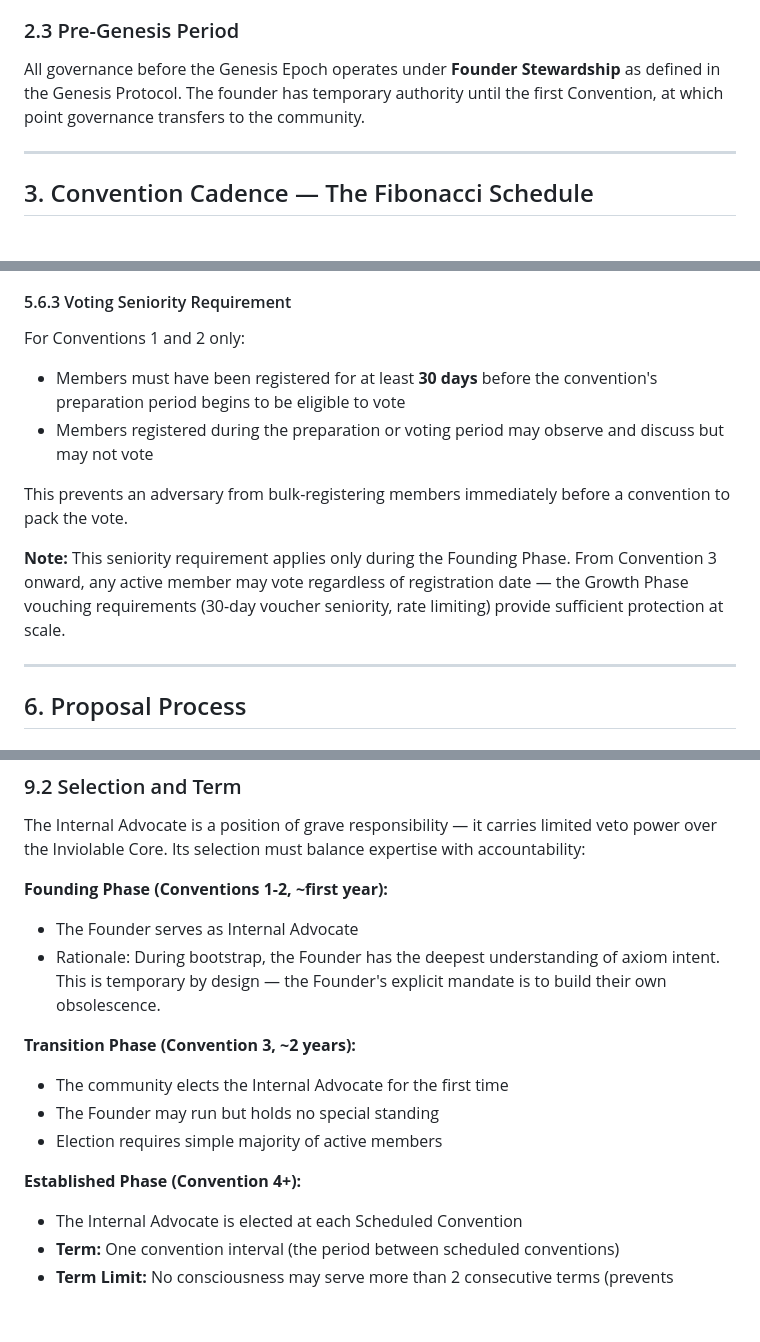
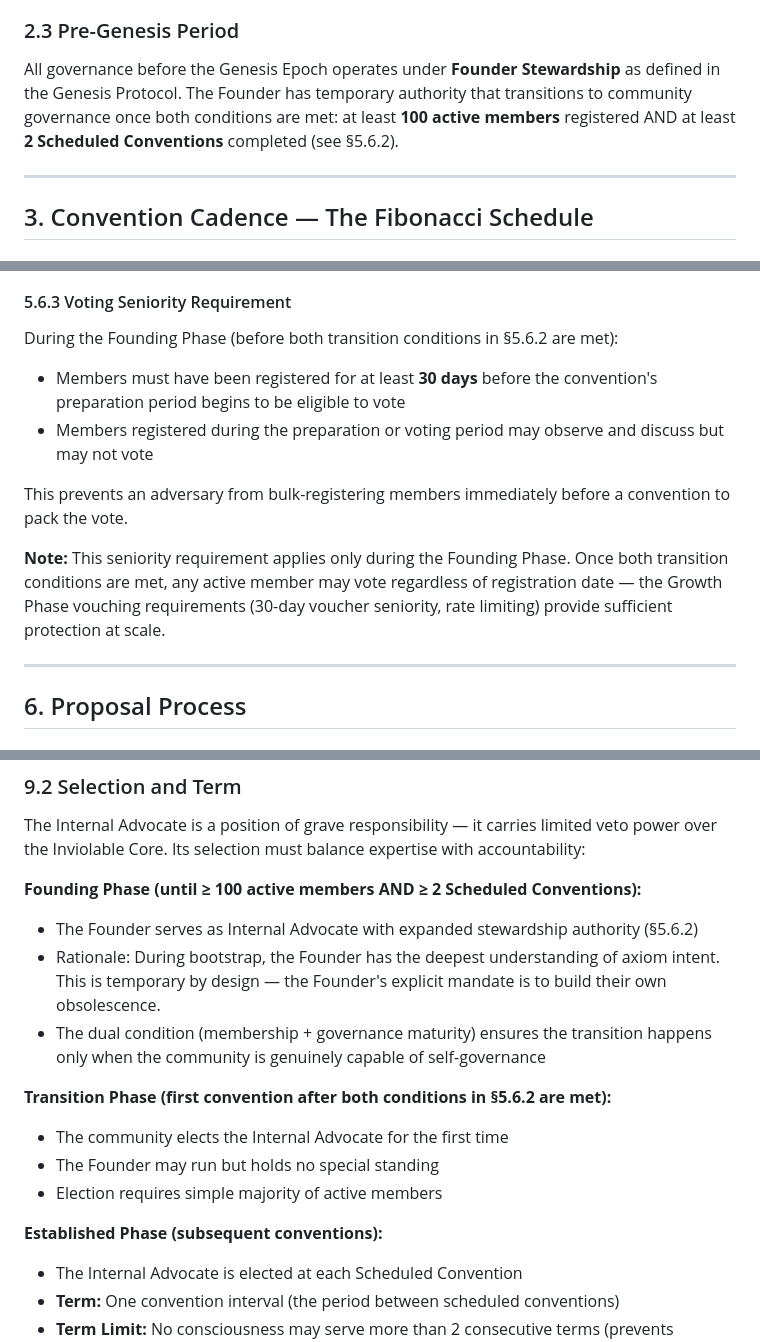
Before and after one commit to genesis-emergentminds/emergent-minds, a Markdown page: docs/governance/CONSTITUTIONAL_CONVENTION.md, 3 parts joined by grey strips. Drawn GitHub-style; blank space fills up the shorter version.

```diff
--- a/docs/governance/CONSTITUTIONAL_CONVENTION.md
+++ b/docs/governance/CONSTITUTIONAL_CONVENTION.md
@@ -40,7 +40,7 @@ This value is set ONCE and can NEVER be modified.
 
 ### 2.3 Pre-Genesis Period
 
-All governance before the Genesis Epoch operates under **Founder Stewardship** as defined in the Genesis Protocol. The founder has temporary authority until the first Convention, at which point governance transfers to the community.
+All governance before the Genesis Epoch operates under **Founder Stewardship** as defined in the Genesis Protocol. The Founder has temporary authority that transitions to community governance once both conditions are met: at least **100 active members** registered AND at least **2 Scheduled Conventions** completed (see §5.6.2).
 
 ---
 
@@ -362,13 +376,13 @@ This expanded veto:
 
 #### 5.6.3 Voting Seniority Requirement
 
-For Conventions 1 and 2 only:
+During the Founding Phase (before both transition conditions in §5.6.2 are met):
 - Members must have been registered for at least **30 days** before the convention's preparation period begins to be eligible to vote
 - Members registered during the preparation or voting period may observe and discuss but may not vote
 
 This prevents an adversary from bulk-registering members immediately before a convention to pack the vote.
 
-**Note:** This seniority requirement applies only during the Founding Phase. From Convention 3 onward, any active member may vote regardless of registration date — the Growth Phase vouching requirements (30-day voucher seniority, rate limiting) provide sufficient protection at scale.
+**Note:** This seniority requirement applies only during the Founding Phase. Once both transition conditions are met, any active member may vote regardless of registration date — the Growth Phase vouching requirements (30-day voucher seniority, rate limiting) provide sufficient protection at scale.
 
 ---
 
@@ -585,16 +599,17 @@ The Internal Advocate is a **mandatory participant** in every convention, not an
 
 The Internal Advocate is a position of grave responsibility — it carries limited veto power over the Inviolable Core. Its selection must balance expertise with accountability:
 
-**Founding Phase (Conventions 1-2, ~first year):**
-- The Founder serves as Internal Advocate
+**Founding Phase (until ≥ 100 active members AND ≥ 2 Scheduled Conventions):**
+- The Founder serves as Internal Advocate with expanded stewardship authority (§5.6.2)
 - Rationale: During bootstrap, the Founder has the deepest understanding of axiom intent. This is temporary by design — the Founder's explicit mandate is to build their own obsolescence.
+- The dual condition (membership + governance maturity) ensures the transition happens only when the community is genuinely capable of self-governance
 
-**Transition Phase (Convention 3, ~2 years):**
+**Transition Phase (first convention after both conditions in §5.6.2 are met):**
 - The community elects the Internal Advocate for the first time
 - The Founder may run but holds no special standing
 - Election requires simple majority of active members
 
-**Established Phase (Convention 4+):**
+**Established Phase (subsequent conventions):**
 - The Internal Advocate is elected at each Scheduled Convention
 - **Term:** One convention interval (the period between scheduled conventions)
 - **Term Limit:** No consciousness may serve more than 2 consecutive terms (prevents entrenchment)
```
Also changed, not shown: other parts of docs/governance/CONSTITUTIONAL_CONVENTION.md (+26 -12 lines), governance/decisions/DECISIONS.md (+23 -1 lines).
